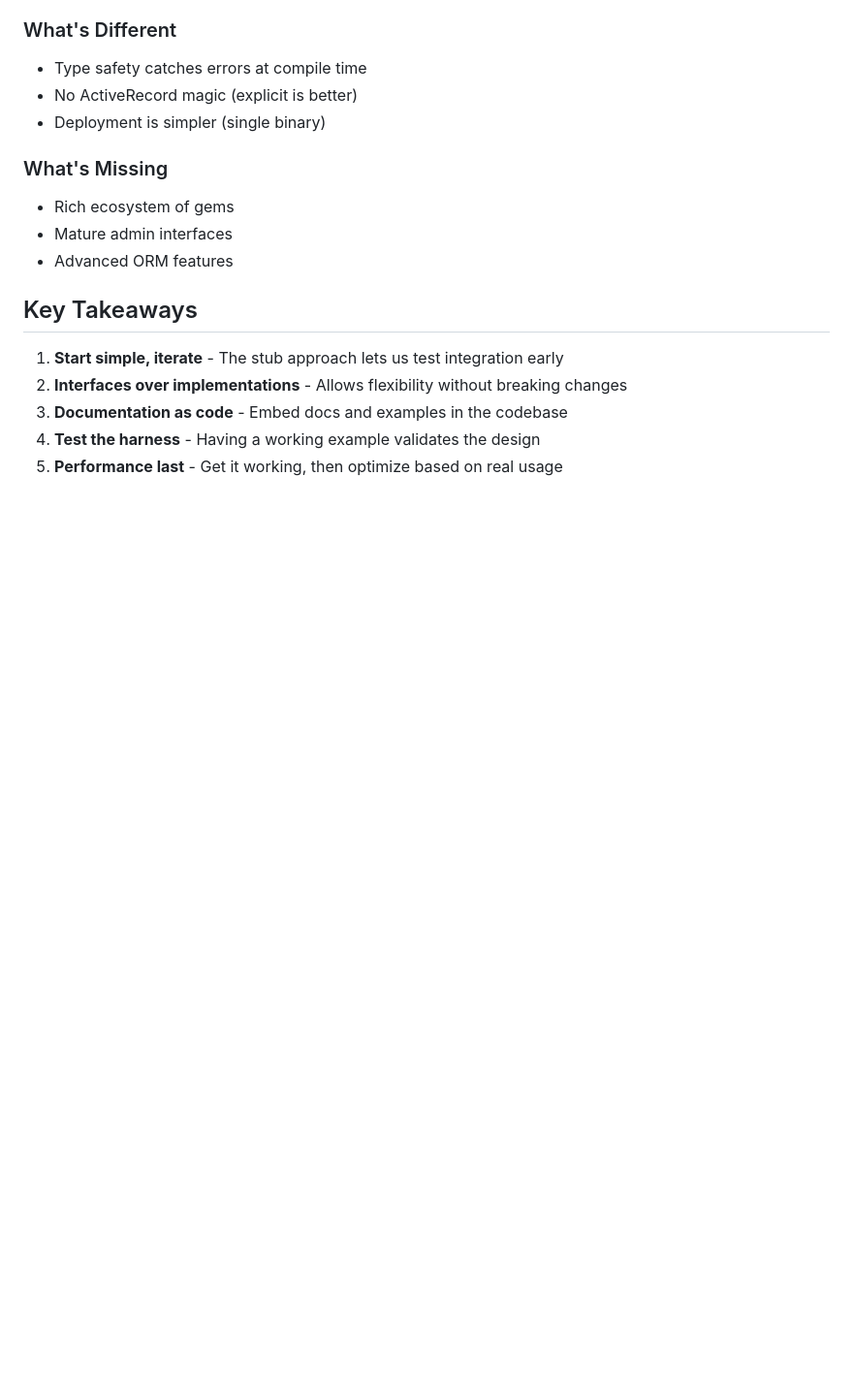
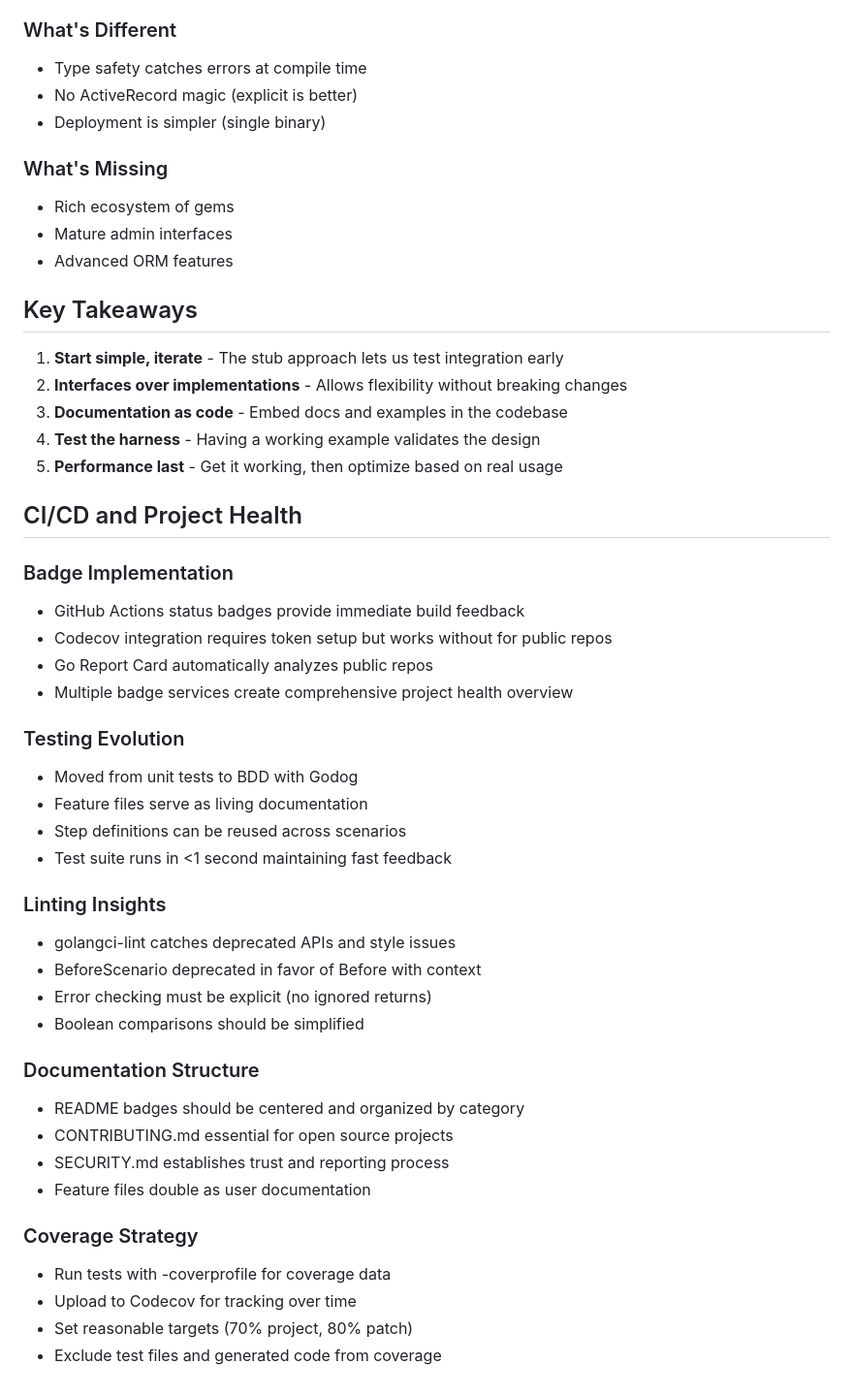
Before and after one commit to johnjansen/buffkit, a Markdown page: .agent/learnings.md, the part around the change. Shown at 97% size. Drawn GitHub-style; blank space fills up the shorter version.

Commit message:
Document CI/CD and badge implementation learnings

```diff
--- a/.agent/learnings.md
+++ b/.agent/learnings.md
@@ -160,3 +160,35 @@
 3. **Documentation as code** - Embed docs and examples in the codebase
 4. **Test the harness** - Having a working example validates the design
 5. **Performance last** - Get it working, then optimize based on real usage
+
+## CI/CD and Project Health
+
+### Badge Implementation
+- GitHub Actions status badges provide immediate build feedback
+- Codecov integration requires token setup but works without for public repos
+- Go Report Card automatically analyzes public repos
+- Multiple badge services create comprehensive project health overview
+
+### Testing Evolution
+- Moved from unit tests to BDD with Godog
+- Feature files serve as living documentation
+- Step definitions can be reused across scenarios
+- Test suite runs in <1 second maintaining fast feedback
+
+### Linting Insights
+- golangci-lint catches deprecated APIs and style issues
+- BeforeScenario deprecated in favor of Before with context
+- Error checking must be explicit (no ignored returns)
+- Boolean comparisons should be simplified
+
+### Documentation Structure
+- README badges should be centered and organized by category
+- CONTRIBUTING.md essential for open source projects
+- SECURITY.md establishes trust and reporting process
+- Feature files double as user documentation
+
+### Coverage Strategy
+- Run tests with -coverprofile for coverage data
+- Upload to Codecov for tracking over time
+- Set reasonable targets (70% project, 80% patch)
+- Exclude test files and generated code from coverage
```
